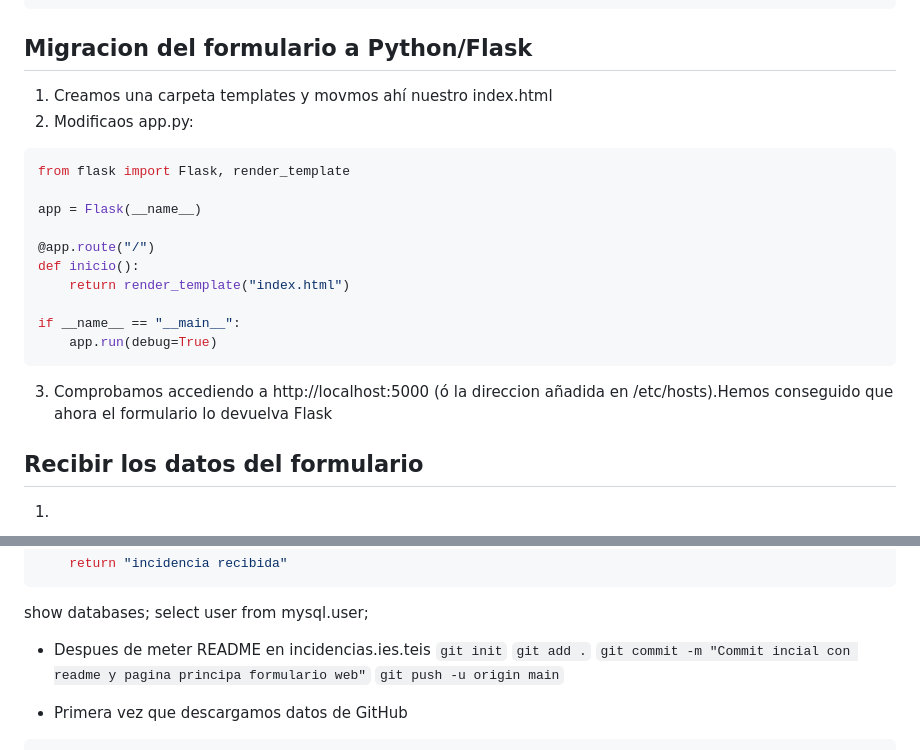
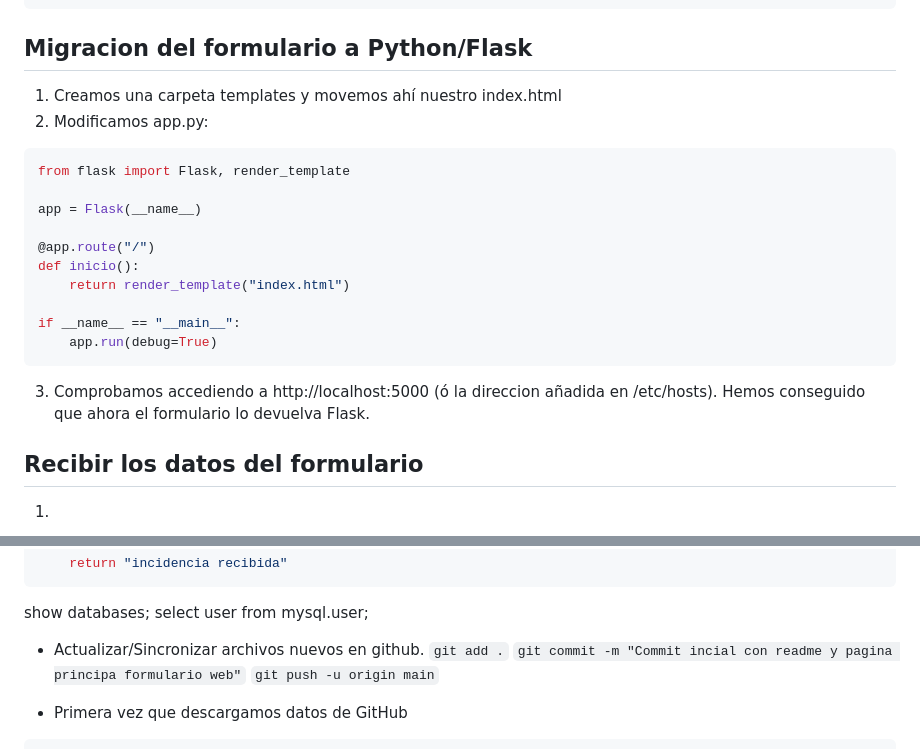
Before and after one commit to CLOUD-29/incidencias.ies.teis, a Markdown page: README.md, 2 parts joined by grey strips. Drawn GitHub-style.

Commit message:
24 septiembre 4

````diff
--- a/README.md
+++ b/README.md
@@ -155,8 +155,8 @@ http://localhost:5000 / http://127.0.0.1:5000
 
 ## Migracion del formulario a Python/Flask
 
-1. Creamos una carpeta templates y movmos ahí nuestro index.html
-2. Modificaos app.py:
+1. Creamos una carpeta templates y movemos ahí nuestro index.html
+2. Modificamos app.py:
 ```python
 from flask import Flask, render_template
 
@@ -169,7 +169,7 @@ def inicio():
 if __name__ == "__main__":
     app.run(debug=True)
 ```
-3. Comprobamos accediendo a http://localhost:5000 (ó la direccion añadida en /etc/hosts).Hemos conseguido que ahora el formulario lo devuelva Flask
+3. Comprobamos accediendo a http://localhost:5000 (ó la direccion añadida en /etc/hosts). Hemos conseguido que ahora el formulario lo devuelva Flask.
 
 
 ## Recibir los datos del formulario
@@ -234,8 +234,7 @@ def crear_incidencia():
 show databases;
 select user from mysql.user;
 
-- Despues de meter README en incidencias.ies.teis
-`git init`
+- Actualizar/Sincronizar archivos nuevos en github.
 `git add .`
 `git commit -m "Commit incial con readme y pagina principa formulario web"`
 `git push -u origin main`
````
